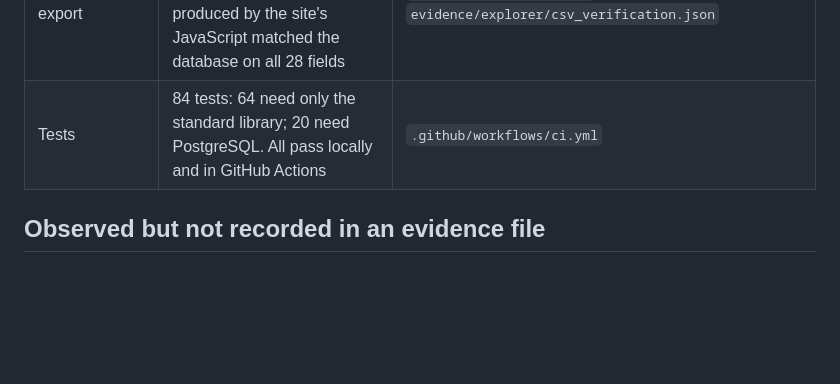
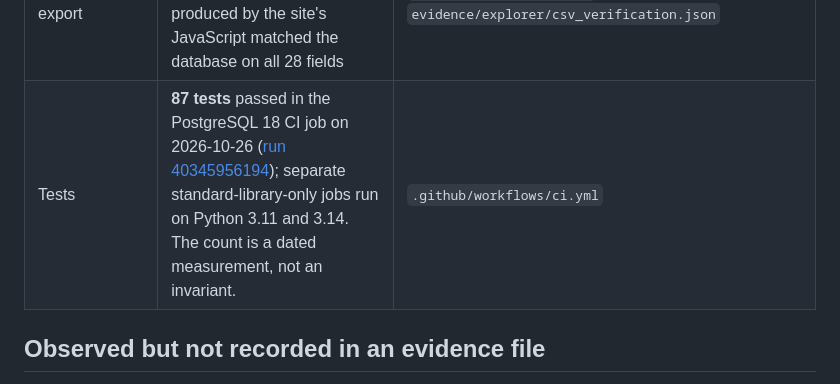
Before and after one commit to s2002kumar/fineprint, a Markdown page: docs/METRICS.md, the part around the change. GitHub-like rendering; blank space fills up the shorter version.

Commit message:
docs: align measured CI test count in metrics

```diff
--- a/docs/METRICS.md
+++ b/docs/METRICS.md
@@ -17,7 +17,7 @@ Linux is covered by CI on PostgreSQL 18; CI runs the tests, not the 18 GB build.
 | Daily update 2026-10-19 (on a copy of the database) | 207 prescription labels ingested in 4.19 s (90 MB); 196 retractions applied; edges +80 / −89 / 0 modified / 624 carried forward; second application: 0 labels loaded, 0 changes | `evidence/dst06/refresh_10192026_pass1.json`, `…_pass2.json` |
 | Historical replay | P = 65 validated outcome NDCs; graph 480 candidates, 63 recovered; all-Hospira 890, 63 recovered; 0 leakage violations; seal verified | `evidence/historical/evaluation_results.json`, `evidence/historical/frozen/` |
 | Explorer export | 101 data files, 21.2 MB raw; a second export was byte-identical; 34,494 CSV rows produced by the site's JavaScript matched the database on all 28 fields | `site/data/manifest.json`, `evidence/explorer/csv_verification.json` |
-| Tests | 84 tests: 64 need only the standard library; 20 need PostgreSQL. All pass locally and in GitHub Actions | `.github/workflows/ci.yml` |
+| Tests | **87 tests** passed in the PostgreSQL 18 CI job on 2026-10-26 ([run 40345956194](https://github.com/s2002kumar/fineprint/actions/runs/40345956194)); separate standard-library-only jobs run on Python 3.11 and 3.14. The count is a dated measurement, not an invariant. | `.github/workflows/ci.yml` |
 
 ## Observed but not recorded in an evidence file
 - **Daily-update wall time.** The first application of the 2026-10-19 daily update took about 42 s end to end, and
```
